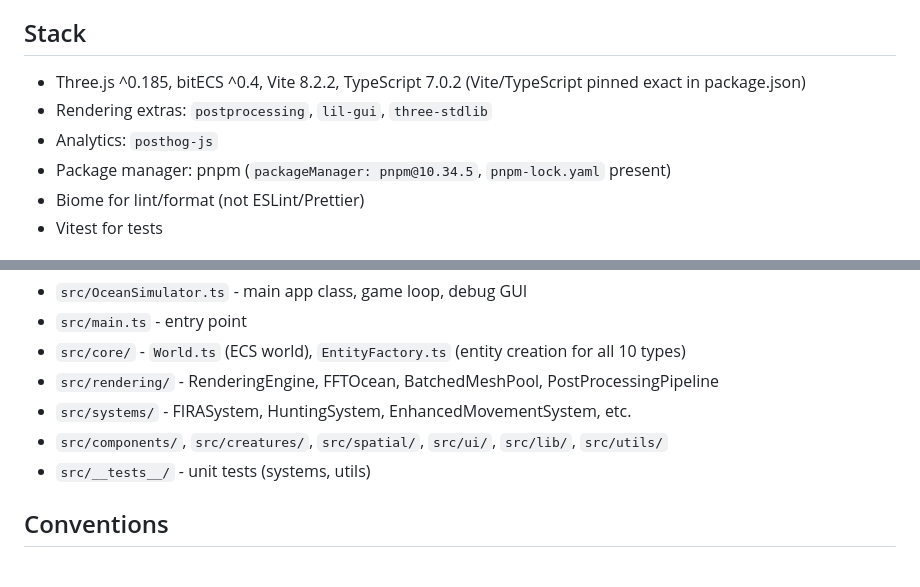
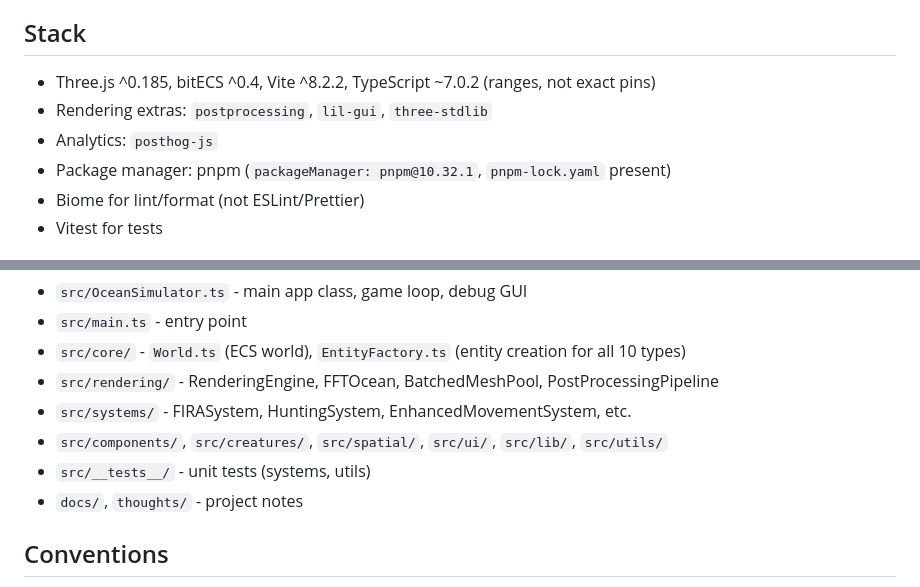
Before and after one commit to forbiddenlink/ocean-simulator, a Markdown page: CLAUDE.md, 2 parts joined by grey strips. GitHub-like rendering.

Commit message:
docs: correct three facts CLAUDE.md had wrong
package.json carries `vite: ^8.2.2` and `typescript: ~7.0.2` as ranges, not
exact pins, and `packageManager: pnpm@10.32.1`, not 10.34.5. docs/ and
thoughts/ were missing from the layout list.

```diff
--- a/CLAUDE.md
+++ b/CLAUDE.md
@@ -7,10 +7,10 @@ caustics, AgX tonemapping).
 
 ## Stack
 
-- Three.js ^0.185, bitECS ^0.4, Vite 8.2.2, TypeScript 7.0.2 (Vite/TypeScript pinned exact in package.json)
+- Three.js ^0.185, bitECS ^0.4, Vite ^8.2.2, TypeScript ~7.0.2 (ranges, not exact pins)
 - Rendering extras: `postprocessing`, `lil-gui`, `three-stdlib`
 - Analytics: `posthog-js`
-- Package manager: pnpm (`packageManager: pnpm@10.34.5`, `pnpm-lock.yaml` present)
+- Package manager: pnpm (`packageManager: pnpm@10.32.1`, `pnpm-lock.yaml` present)
 - Biome for lint/format (not ESLint/Prettier)
 - Vitest for tests
 
@@ -62,6 +62,7 @@ frame. `OceanWorld` extends the bitECS world with `time`, `config`, `spatialGrid
 - `src/systems/` - FIRASystem, HuntingSystem, EnhancedMovementSystem, etc.
 - `src/components/`, `src/creatures/`, `src/spatial/`, `src/ui/`, `src/lib/`, `src/utils/`
 - `src/__tests__/` - unit tests (systems, utils)
+- `docs/`, `thoughts/` - project notes
 
 ## Conventions
 
```
